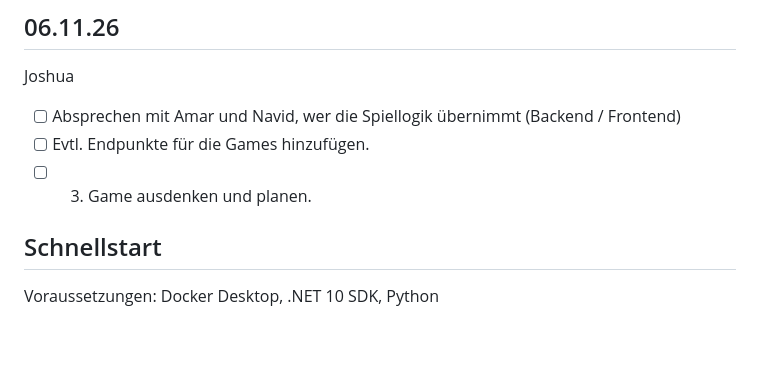
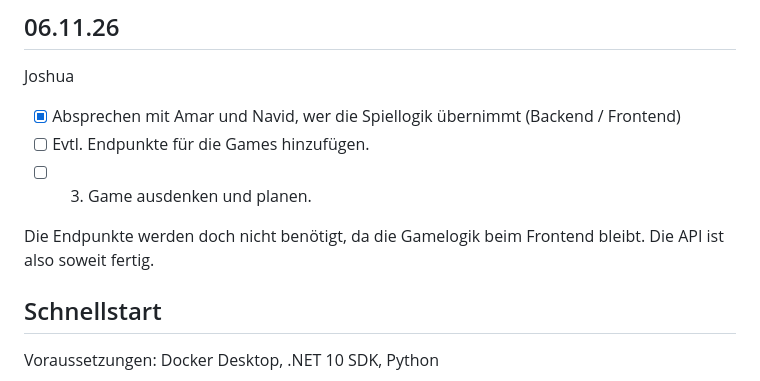
Before and after one commit to 2003-Anonymous/Lernperiode-12, a Markdown page: readme.md, the part around the change. GitHub-like rendering; blank space fills up the shorter version.

Commit message:
Revise readme for Lernperiode 12
Updated the readme with new project details and tasks.

```diff
--- a/readme.md
+++ b/readme.md
@@ -50,9 +50,11 @@ Ich habe das Paket BCrypt hinzugefügt. Damit werden Passwörter beim Erstellen
 ## 06.11.26
 
 Joshua
-- [ ] Absprechen mit Amar und Navid, wer die Spiellogik übernimmt (Backend / Frontend)
+- [x] Absprechen mit Amar und Navid, wer die Spiellogik übernimmt (Backend / Frontend)
 - [ ] Evtl. Endpunkte für die Games hinzufügen.
 - [ ] 3. Game ausdenken und planen.
+
+Die Endpunkte werden doch nicht benötigt, da die Gamelogik beim Frontend bleibt. Die API ist also soweit fertig.
 
 ## Schnellstart
 
```
